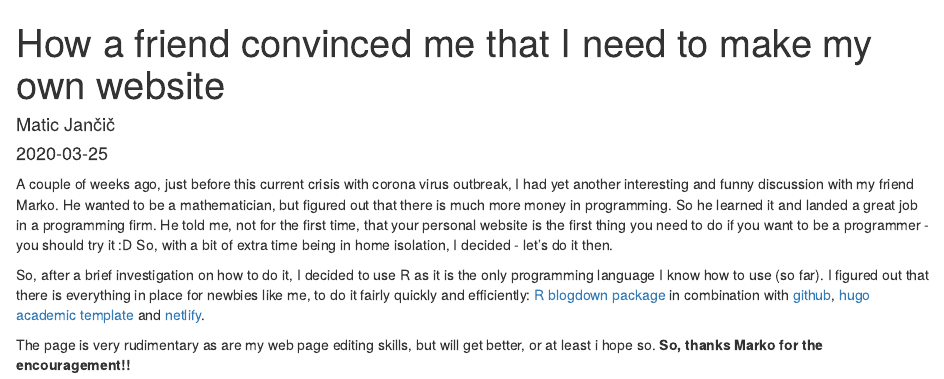
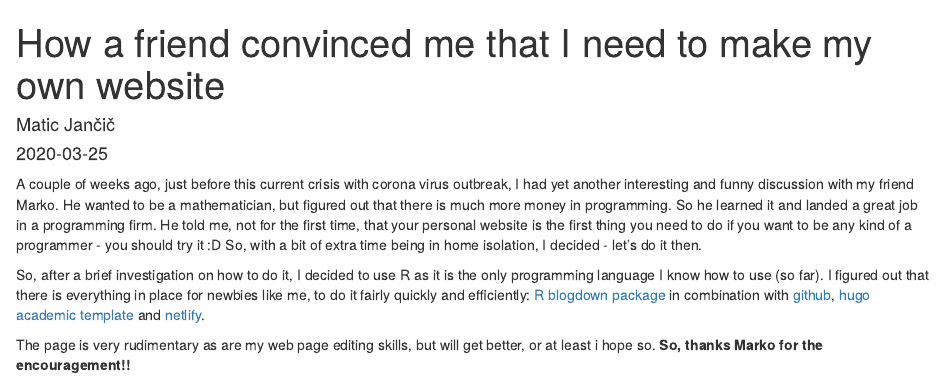
Before and after one commit to maticjancic/website, an R Markdown document (content/post/2020-03-25-test-rmd.Rmd): the page in a window 1100 px wide, from its top. Rendered offline with R 4.5, knitr and Pandoc, with nearby package versions.

```diff
--- a/content/post/2020-03-25-test-rmd.Rmd
+++ b/content/post/2020-03-25-test-rmd.Rmd
@@ -17,7 +17,7 @@
 projects: []
 ---
 
-A couple of weeks ago, just before this current crisis with corona virus outbreak, I had yet another interesting and funny discussion with my friend Marko. He wanted to be a mathematician, but figured out that there is much more money in programming. So he learned it and landed a great job in a programming firm. He told me, not for the first time, that your personal website is the first thing you need to do if you want to be a programmer - you should try it :D So, with a bit of extra time being in home isolation, I decided - let's do it then.
+A couple of weeks ago, just before this current crisis with corona virus outbreak, I had yet another interesting and funny discussion with my friend Marko. He wanted to be a mathematician, but figured out that there is much more money in programming. So he learned it and landed a great job in a programming firm. He told me, not for the first time, that your personal website is the first thing you need to do if you want to be any kind of a programmer - you should try it :D So, with a bit of extra time being in home isolation, I decided - let's do it then.
 
 So, after a brief investigation on how to do it, I decided to use R as it is the only programming language I know how to use (so far). I figured out that there is everything in place for newbies like me, to do it fairly quickly and efficiently: [R](https://cran.r-project.org/web/packages/scholar/index.html) [blogdown package](https://bookdown.org/yihui/blogdown/) in combination with [github](.com), [hugo](https://gohugo.io/)  [academic template](https://themes.gohugo.io/academic/) and [netlify](https://www.netlify.com/).
 
```
